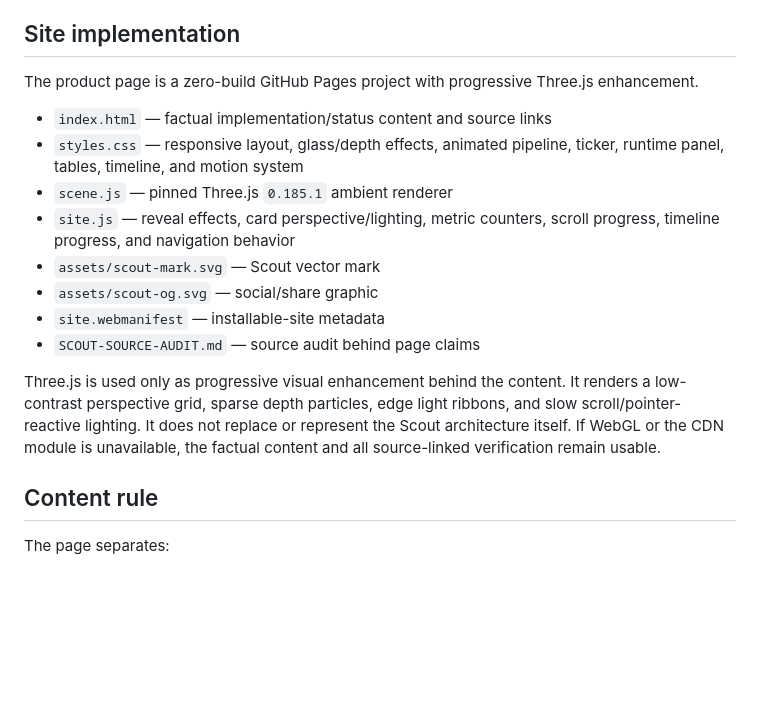
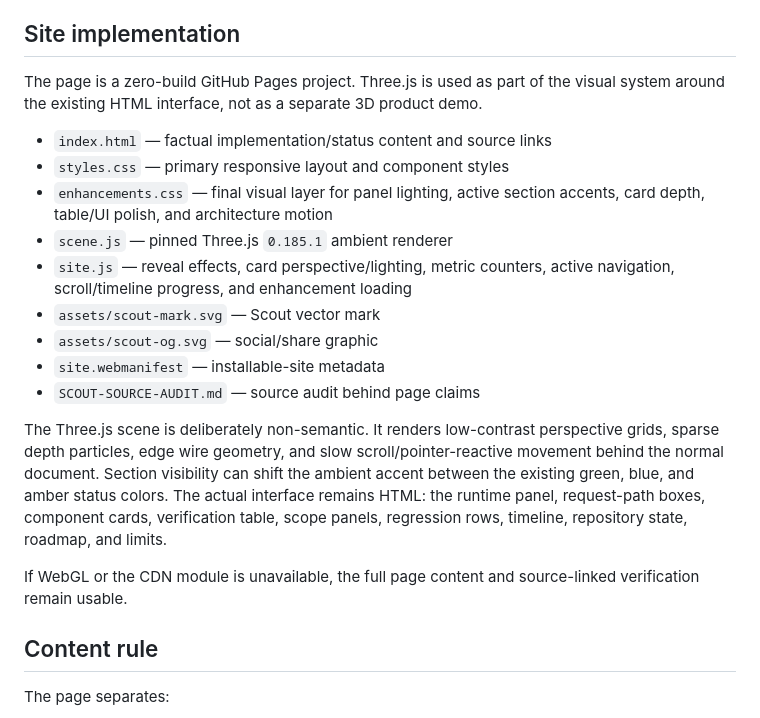
Before and after one commit to BradleyMatera/Scout-product-page, a Markdown page: README.md, the part around the change. Drawn GitHub-style; blank space fills up the shorter version.

Commit message:
docs: document ambient three.js design system

```diff
--- a/README.md
+++ b/README.md
@@ -17,18 +17,21 @@ https://bradleymatera.github.io/Scout-product-page/
 
 ## Site implementation
 
-The product page is a zero-build GitHub Pages project with progressive Three.js enhancement.
+The page is a zero-build GitHub Pages project. Three.js is used as part of the visual system around the existing HTML interface, not as a separate 3D product demo.
 
 - `index.html` — factual implementation/status content and source links
-- `styles.css` — responsive layout, glass/depth effects, animated pipeline, ticker, runtime panel, tables, timeline, and motion system
+- `styles.css` — primary responsive layout and component styles
+- `enhancements.css` — final visual layer for panel lighting, active section accents, card depth, table/UI polish, and architecture motion
 - `scene.js` — pinned Three.js `0.185.1` ambient renderer
-- `site.js` — reveal effects, card perspective/lighting, metric counters, scroll progress, timeline progress, and navigation behavior
+- `site.js` — reveal effects, card perspective/lighting, metric counters, active navigation, scroll/timeline progress, and enhancement loading
 - `assets/scout-mark.svg` — Scout vector mark
 - `assets/scout-og.svg` — social/share graphic
 - `site.webmanifest` — installable-site metadata
 - `SCOUT-SOURCE-AUDIT.md` — source audit behind page claims
 
-Three.js is used only as progressive visual enhancement behind the content. It renders a low-contrast perspective grid, sparse depth particles, edge light ribbons, and slow scroll/pointer-reactive lighting. It does not replace or represent the Scout architecture itself. If WebGL or the CDN module is unavailable, the factual content and all source-linked verification remain usable.
+The Three.js scene is deliberately non-semantic. It renders low-contrast perspective grids, sparse depth particles, edge wire geometry, and slow scroll/pointer-reactive movement behind the normal document. Section visibility can shift the ambient accent between the existing green, blue, and amber status colors. The actual interface remains HTML: the runtime panel, request-path boxes, component cards, verification table, scope panels, regression rows, timeline, repository state, roadmap, and limits.
+
+If WebGL or the CDN module is unavailable, the full page content and source-linked verification remain usable.
 
 ## Content rule
 
```
